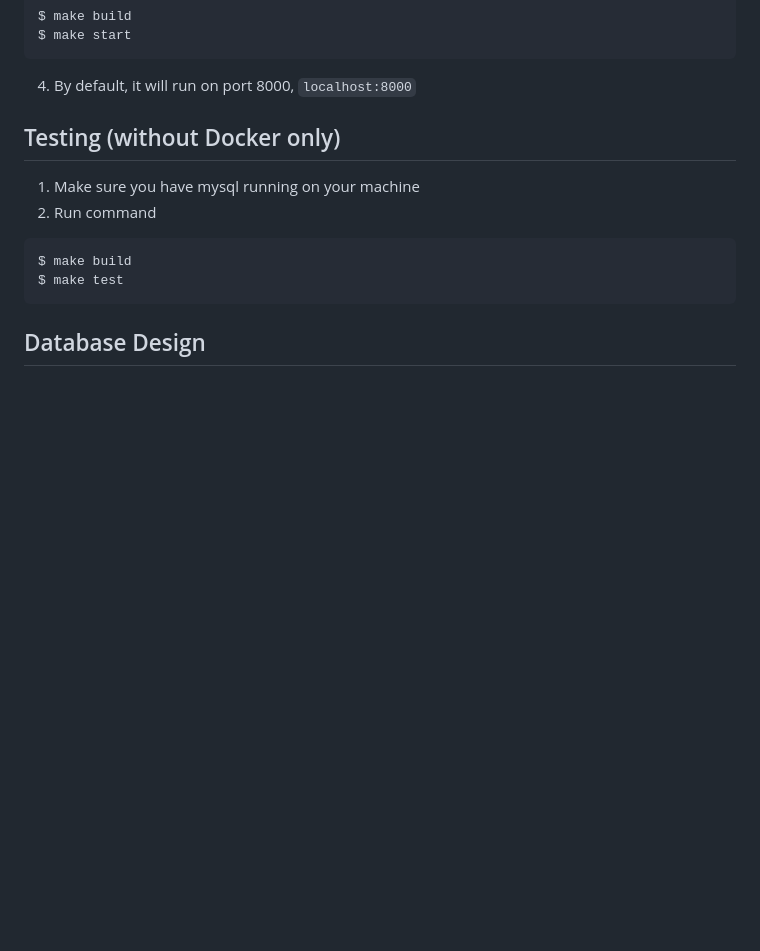
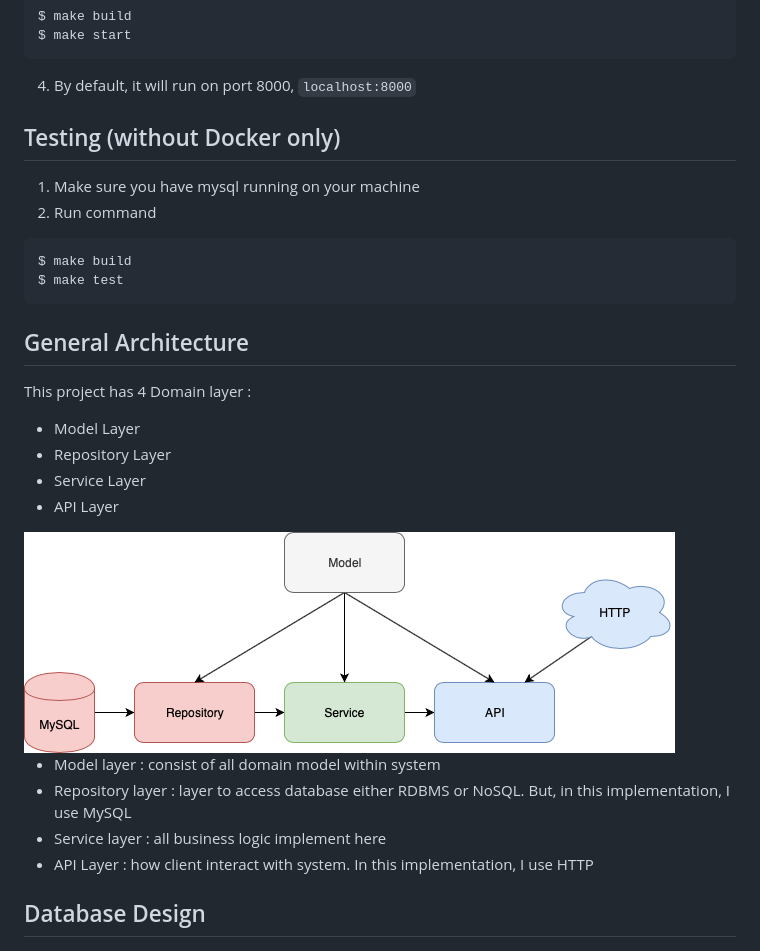
Before and after one commit to deryrahman/foreign-currency, a Markdown page: README.md, the part around the change printed below. Drawn GitHub-style; pictures changed too: docs/img/architecture.png (added); blank space fills up the shorter version.

Commit message:
doc(README): update readme and documentation

````diff
--- a/README.md
+++ b/README.md
@@ -28,6 +28,21 @@ $ make build
 $ make test
 ```
 
+## General Architecture
+This project has 4 Domain layer :
+
+- Model Layer
+- Repository Layer
+- Service Layer
+- API Layer
+
+<div style="text-align:center"><img src ="docs/img/architecture.png" /></div>
+
+- Model layer : consist of all domain model within system
+- Repository layer : layer to access database either RDBMS or NoSQL. But, in this implementation, I use MySQL
+- Service layer : all business logic implement here
+- API Layer : how client interact with system. In this implementation, I use HTTP
+
 ## Database Design
 
 <div style="text-align:center"><img src ="docs/img/db.png" /></div>
````
Also changed, not shown: other parts of README.md (+0 -1 lines).
